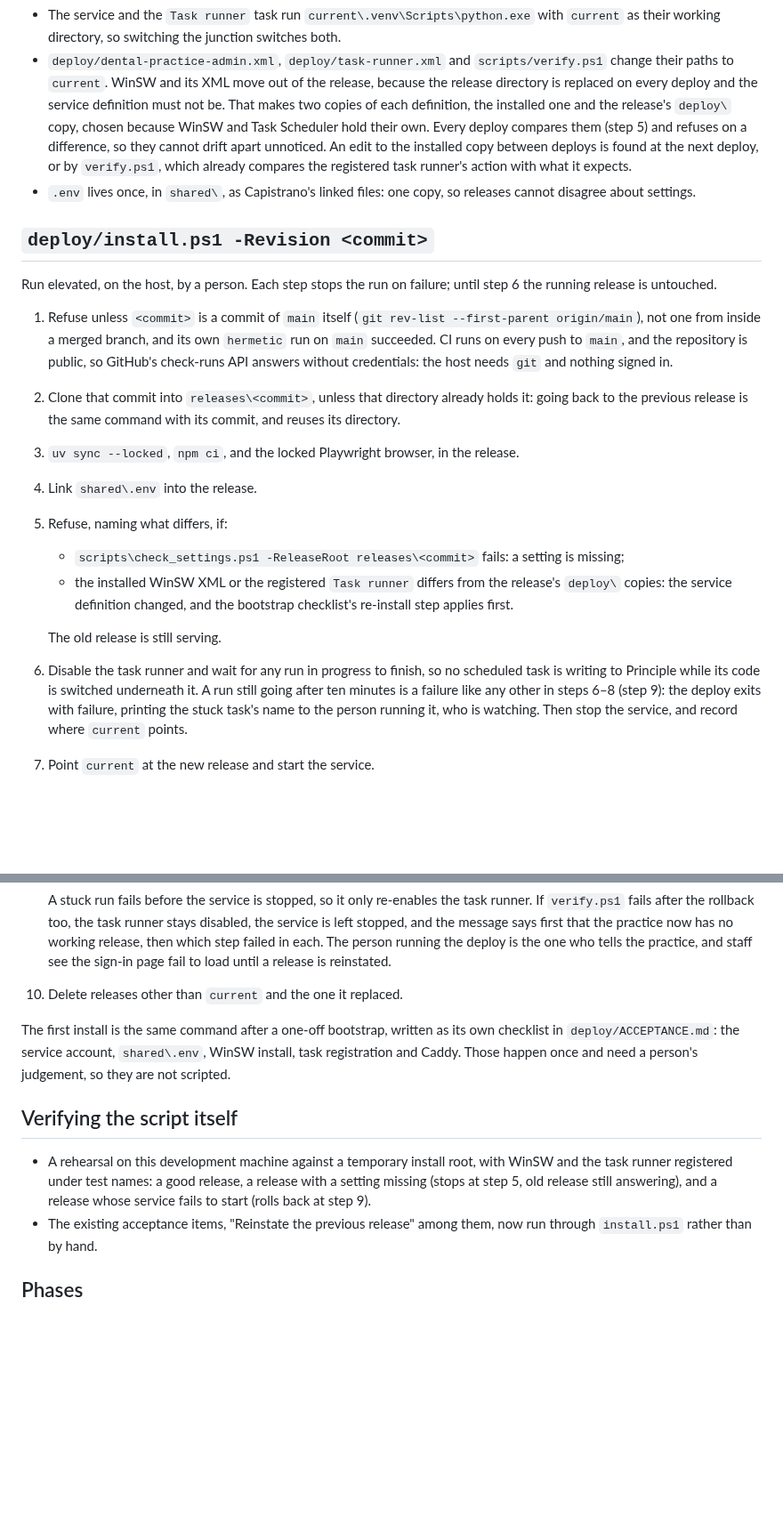
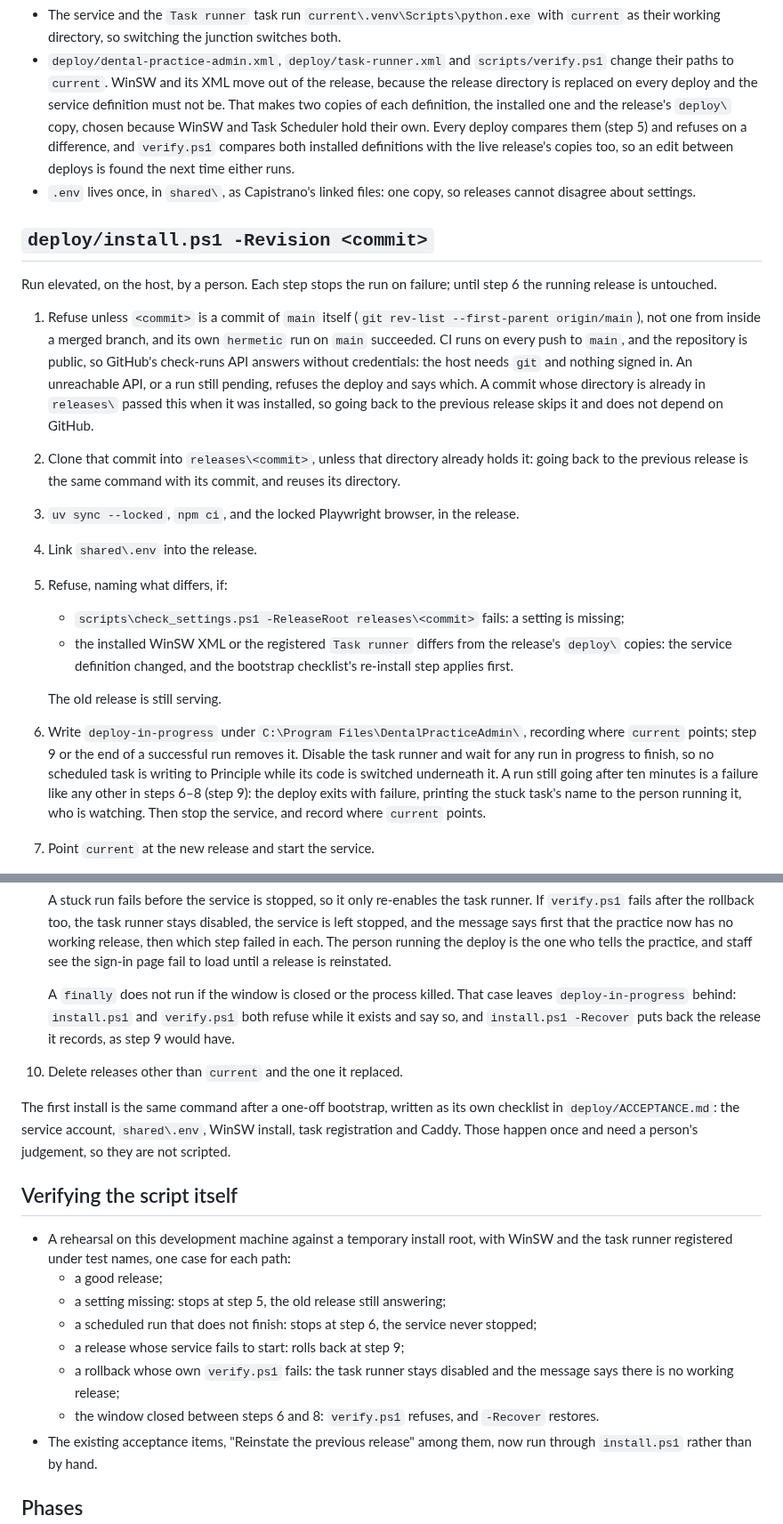
Before and after one commit to corrin/dental_practice_admin, a Markdown page: docs/plans/deployment.md, 2 parts joined by grey strips. Shown at 89% size. Rendered like a GitHub page; blank space fills up the shorter version.

Commit message:
Recover an interrupted deploy, roll back without GitHub, and rehearse every path
Co-Authored-By: Claude Opus 5.5 <noreply@anthropic.com>

```diff
--- a/docs/plans/deployment.md
+++ b/docs/plans/deployment.md
@@ -48,9 +48,8 @@ C:\ProgramData\DentalPracticeAdmin\
   directory is replaced on every deploy and the service definition must not be. That makes two
   copies of each definition, the installed one and the release's `deploy\` copy, chosen
   because WinSW and Task Scheduler hold their own. Every deploy compares them (step 5) and
-  refuses on a difference, so they cannot drift apart unnoticed. An edit to the installed copy
-  between deploys is found at the next deploy, or by `verify.ps1`, which already compares the
-  registered task runner's action with what it expects.
+  refuses on a difference, and `verify.ps1` compares both installed definitions with the live
+  release's copies too, so an edit between deploys is found the next time either runs.
 - `.env` lives once, in `shared\`, as Capistrano's linked files: one copy, so releases cannot
   disagree about settings.
 
@@ -62,7 +61,10 @@ running release is untouched.
 1. Refuse unless `<commit>` is a commit of `main` itself (`git rev-list --first-parent
    origin/main`), not one from inside a merged branch, and its own `hermetic` run on `main`
    succeeded. CI runs on every push to `main`, and the repository is public, so GitHub's
-   check-runs API answers without credentials: the host needs `git` and nothing signed in.
+   check-runs API answers without credentials: the host needs `git` and nothing signed in. An
+   unreachable API, or a run still pending, refuses the deploy and says which. A commit whose
+   directory is already in `releases\` passed this when it was installed, so going back to the
+   previous release skips it and does not depend on GitHub.
 2. Clone that commit into `releases\<commit>`, unless that directory already holds it: going
    back to the previous release is the same command with its commit, and reuses its directory.
 3. `uv sync --locked`, `npm ci`, and the locked Playwright browser, in the release.
@@ -74,7 +76,9 @@ running release is untouched.
      step applies first.
 
    The old release is still serving.
-6. Disable the task runner and wait for any run in progress to finish, so no scheduled task is
+6. Write `deploy-in-progress` under `C:\Program Files\DentalPracticeAdmin\`, recording where
+   `current` points; step 9 or the end of a successful run removes it. Disable the task runner
+   and wait for any run in progress to finish, so no scheduled task is
    writing to Principle while its code is switched underneath it. A run still going after ten
    minutes is a failure like any other in steps 6–8 (step 9): the deploy exits with failure,
    printing the stuck task's name to the person running it, who is watching. Then stop the
@@ -96,6 +100,10 @@ running release is untouched.
    left stopped, and the message says first that the practice now has no working release, then
    which step failed in each. The person running the deploy is the one who tells the practice,
    and staff see the sign-in page fail to load until a release is reinstated.
+
+   A `finally` does not run if the window is closed or the process killed. That case leaves
+   `deploy-in-progress` behind: `install.ps1` and `verify.ps1` both refuse while it exists and
+   say so, and `install.ps1 -Recover` puts back the release it records, as step 9 would have.
 10. Delete releases other than `current` and the one it replaced.
 
 The first install is the same command after a one-off bootstrap, written as its own checklist
@@ -105,9 +113,14 @@ and Caddy. Those happen once and need a person's judgement, so they are not scri
 ## Verifying the script itself
 
 - A rehearsal on this development machine against a temporary install root, with WinSW and the
-  task runner registered under test names: a good release, a release with a setting missing
-  (stops at step 5, old release still answering), and a release whose service fails to start
-  (rolls back at step 9).
+  task runner registered under test names, one case for each path:
+  - a good release;
+  - a setting missing: stops at step 5, the old release still answering;
+  - a scheduled run that does not finish: stops at step 6, the service never stopped;
+  - a release whose service fails to start: rolls back at step 9;
+  - a rollback whose own `verify.ps1` fails: the task runner stays disabled and the message
+    says there is no working release;
+  - the window closed between steps 6 and 8: `verify.ps1` refuses, and `-Recover` restores.
 - The existing acceptance items, "Reinstate the previous release" among them, now run through
   `install.ps1` rather than by hand.
 
```
